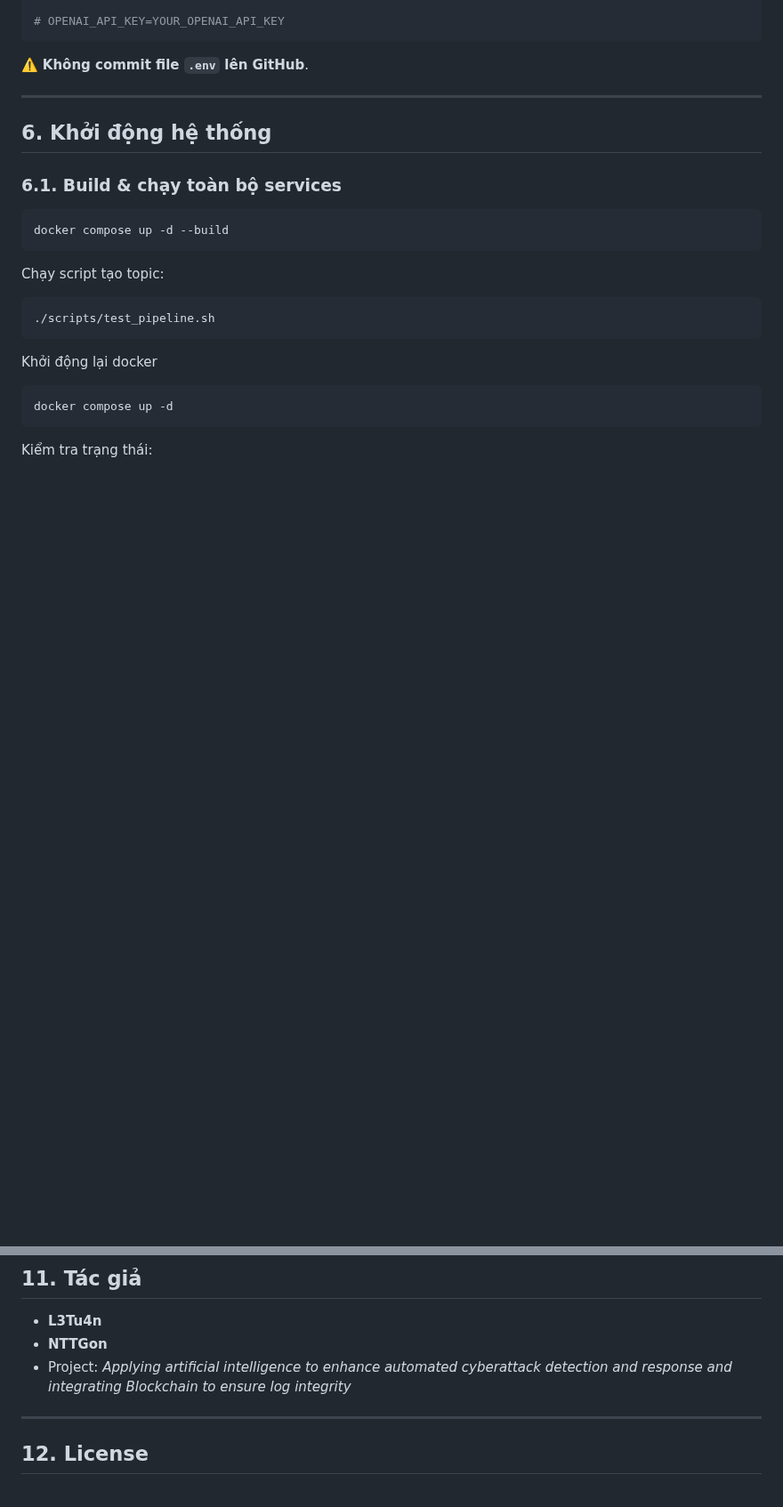
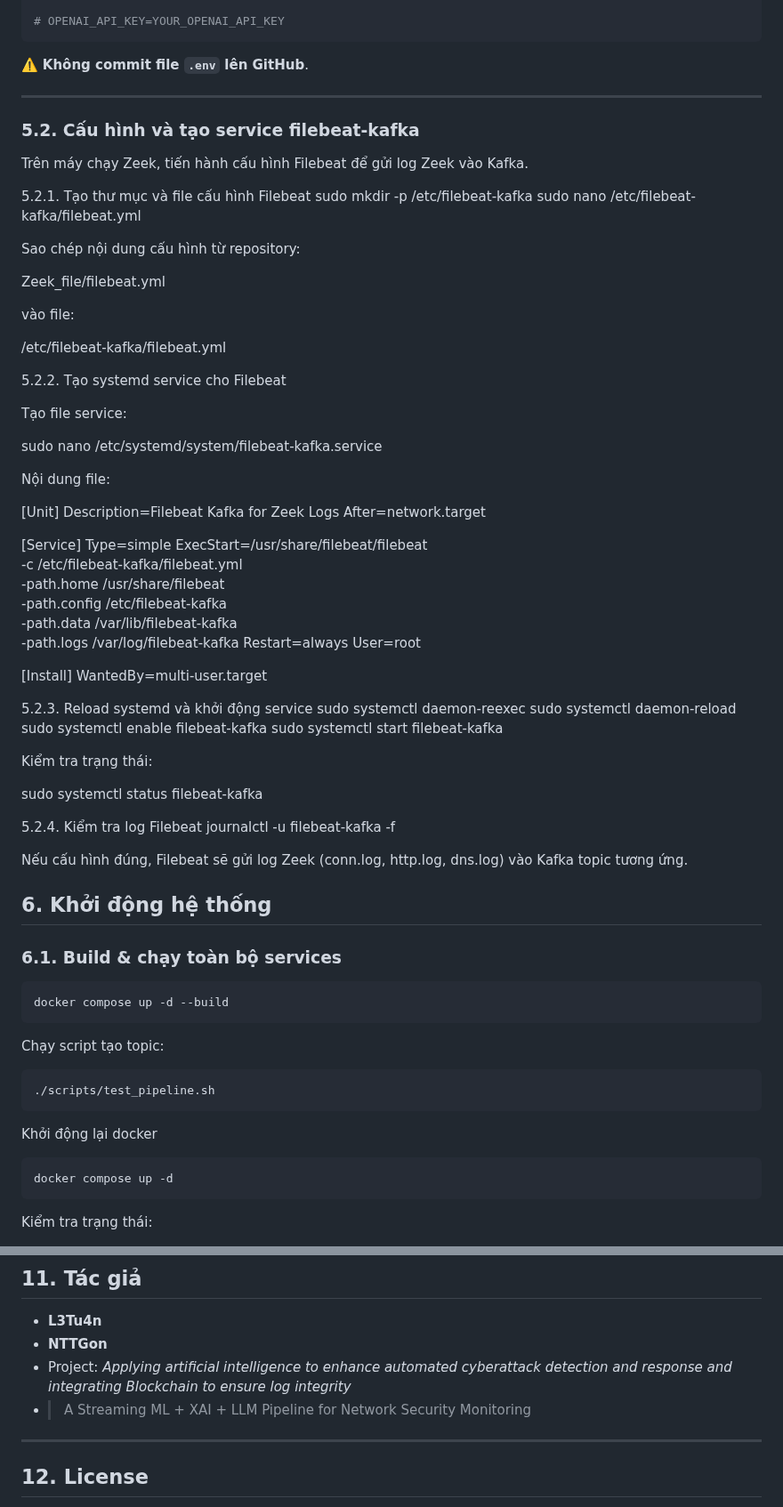
Before and after one commit to L3Tu4n/XAI_NIDS, a Markdown page: README.md, 2 parts joined by grey strips. Shown at 89% size. GitHub-like rendering; blank space fills up the shorter version.

```diff
--- a/README.md
+++ b/README.md
@@ -93,7 +93,67 @@ GEMINI_API_KEY=YOUR_GEMINI_API_KEY
 ⚠️ **Không commit file `.env` lên GitHub**.
 
 ---
+### 5.2. Cấu hình và tạo service filebeat-kafka
 
+Trên máy chạy Zeek, tiến hành cấu hình Filebeat để gửi log Zeek vào Kafka.
+
+5.2.1. Tạo thư mục và file cấu hình Filebeat
+sudo mkdir -p /etc/filebeat-kafka
+sudo nano /etc/filebeat-kafka/filebeat.yml
+
+
+Sao chép nội dung cấu hình từ repository:
+
+Zeek_file/filebeat.yml
+
+
+vào file:
+
+/etc/filebeat-kafka/filebeat.yml
+
+5.2.2. Tạo systemd service cho Filebeat
+
+Tạo file service:
+
+sudo nano /etc/systemd/system/filebeat-kafka.service
+
+
+Nội dung file:
+
+[Unit]
+Description=Filebeat Kafka for Zeek Logs
+After=network.target
+
+[Service]
+Type=simple
+ExecStart=/usr/share/filebeat/filebeat \
+  -c /etc/filebeat-kafka/filebeat.yml \
+  -path.home /usr/share/filebeat \
+  -path.config /etc/filebeat-kafka \
+  -path.data /var/lib/filebeat-kafka \
+  -path.logs /var/log/filebeat-kafka
+Restart=always
+User=root
+
+[Install]
+WantedBy=multi-user.target
+
+5.2.3. Reload systemd và khởi động service
+sudo systemctl daemon-reexec
+sudo systemctl daemon-reload
+sudo systemctl enable filebeat-kafka
+sudo systemctl start filebeat-kafka
+
+
+Kiểm tra trạng thái:
+
+sudo systemctl status filebeat-kafka
+
+5.2.4. Kiểm tra log Filebeat
+journalctl -u filebeat-kafka -f
+
+
+Nếu cấu hình đúng, Filebeat sẽ gửi log Zeek (conn.log, http.log, dns.log) vào Kafka topic tương ứng.
 ## 6. Khởi động hệ thống
 
 ### 6.1. Build & chạy toàn bộ services
@@ -202,6 +262,7 @@ Phù hợp cho:
 * **L3Tu4n**
 * **NTTGon**
 * Project: *Applying artificial intelligence to enhance automated cyberattack detection and response and integrating Blockchain to ensure log integrity*
+* > A Streaming ML + XAI + LLM Pipeline for Network Security Monitoring
 
 ---
 
```
